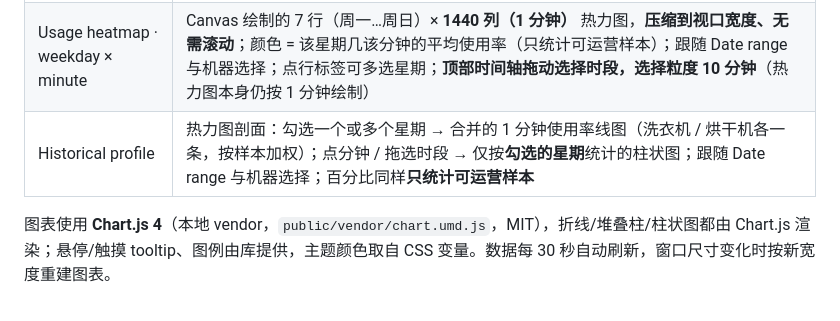
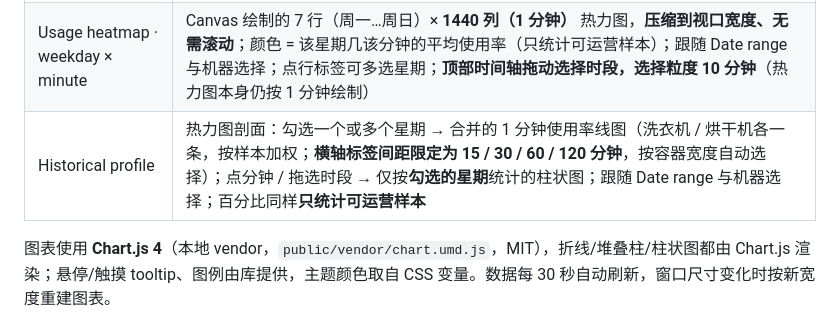
Before and after one commit to lllrmm/Hall-Laundry-Usage, a Markdown page: packages/laundry-dashboard/README.md, the part around the change. Drawn GitHub-style.

Commit message:
docs(dashboard): 补充剖面横轴标签间距说明
测试：无需重跑（仅文档）。

```diff
--- a/packages/laundry-dashboard/README.md
+++ b/packages/laundry-dashboard/README.md
@@ -30,7 +30,7 @@ node bin/serve.mjs --db ../laundry-monitor/data/laundry.sqlite --port 8787
 | 机器筛选 | 每台机器一个可勾选 chip（带颜色），**Washers / Dryers 分两栏显示**；右侧 **Select all / Clear all** 一键全选或清空；**热力图 / 剖面 / State breakdown 都跟随**（清空选择时显示占位） |
 | State breakdown | 横向堆叠柱状图：每台机器 **In use / Free** 占比（维护 / 离线 / 停用样本**不计入分母**，tooltip 显示被排除的样本数）；样本范围 = Date range + Machines selected + 勾选的星期 + 热力图选中的时段 |
 | Usage heatmap · weekday × minute | Canvas 绘制的 7 行（周一…周日）× **1440 列（1 分钟）** 热力图，**压缩到视口宽度、无需滚动**；颜色 = 该星期几该分钟的平均使用率（只统计可运营样本）；跟随 Date range 与机器选择；点行标签可多选星期；**顶部时间轴拖动选择时段，选择粒度 10 分钟**（热力图本身仍按 1 分钟绘制） |
-| Historical profile | 热力图剖面：勾选一个或多个星期 → 合并的 1 分钟使用率线图（洗衣机 / 烘干机各一条，按样本加权）；点分钟 / 拖选时段 → 仅按**勾选的星期**统计的柱状图；跟随 Date range 与机器选择；百分比同样**只统计可运营样本** |
+| Historical profile | 热力图剖面：勾选一个或多个星期 → 合并的 1 分钟使用率线图（洗衣机 / 烘干机各一条，按样本加权；**横轴标签间距限定为 15 / 30 / 60 / 120 分钟**，按容器宽度自动选择）；点分钟 / 拖选时段 → 仅按**勾选的星期**统计的柱状图；跟随 Date range 与机器选择；百分比同样**只统计可运营样本** |
 
 图表使用 **Chart.js 4**（本地 vendor，`public/vendor/chart.umd.js`，MIT），折线/堆叠柱/柱状图都由 Chart.js 渲染；悬停/触摸 tooltip、图例由库提供，主题颜色取自 CSS 变量。数据每 30 秒自动刷新，窗口尺寸变化时按新宽度重建图表。
 
```
